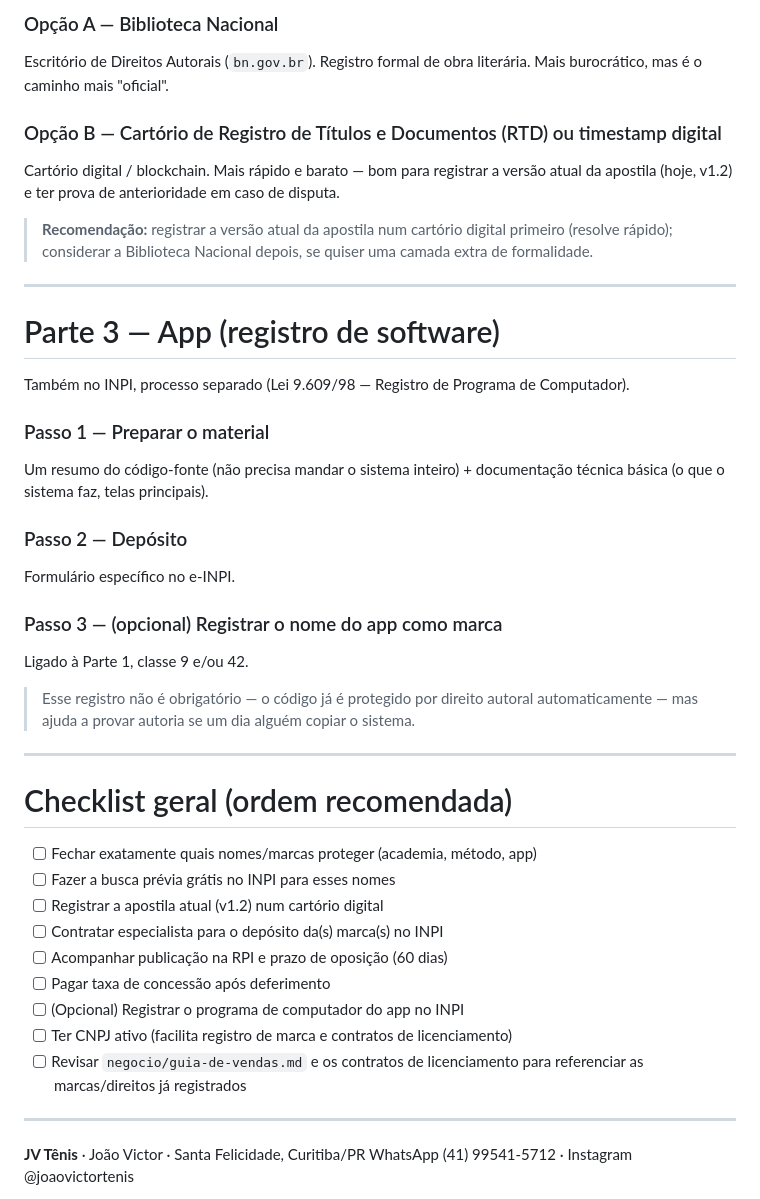
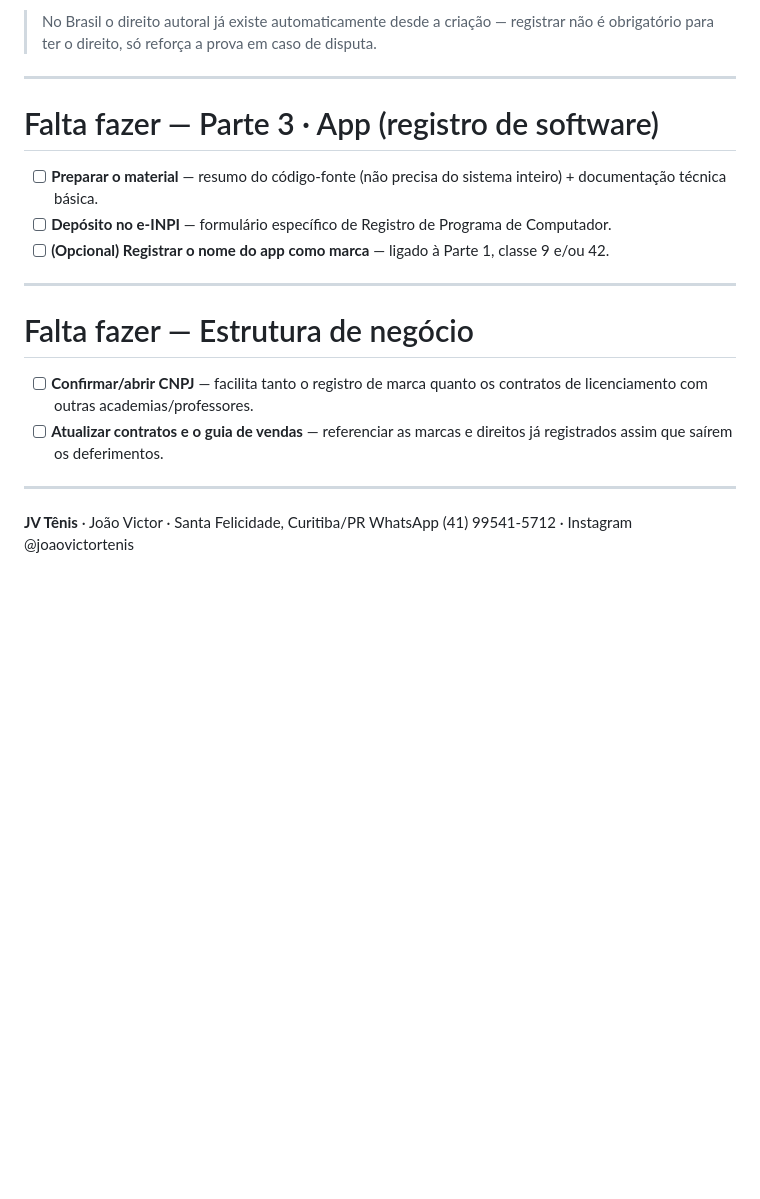
Before and after one commit to joaovictorteniscoach-cpu/familiajk, a Markdown page: negocio/registro-marca-e-propriedade.md, the part around one of its changes. Drawn GitHub-style; blank space fills up the shorter version.

```diff
--- a/negocio/registro-marca-e-propriedade.md
+++ b/negocio/registro-marca-e-propriedade.md
@@ -69,50 +48,21 @@ Duas formas de registrar, para ter data certa:
 
-### Opção A — Biblioteca Nacional
-Escritório de Direitos Autorais (`bn.gov.br`). Registro formal de obra literária.
-Mais burocrático, mas é o caminho mais "oficial".
-
-### Opção B — Cartório de Registro de Títulos e Documentos (RTD) ou timestamp digital
-Cartório digital / blockchain. Mais rápido e barato — bom para registrar a versão
-atual da apostila (hoje, v1.2) e ter prova de anterioridade em caso de disputa.
-
-> **Recomendação:** registrar a versão atual da apostila num cartório digital
-> primeiro (resolve rápido); considerar a Biblioteca Nacional depois, se quiser
-> uma camada extra de formalidade.
+> No Brasil o direito autoral já existe automaticamente desde a criação — registrar
+> não é obrigatório para ter o direito, só reforça a prova em caso de disputa.
 
 ---
 
-# Parte 3 — App (registro de software)
+# Falta fazer — Parte 3 · App (registro de software)
 
-Também no INPI, processo separado (Lei 9.609/98 — Registro de Programa de
-Computador).
-
-### Passo 1 — Preparar o material
-Um resumo do código-fonte (não precisa mandar o sistema inteiro) + documentação
-técnica básica (o que o sistema faz, telas principais).
-
-### Passo 2 — Depósito
-Formulário específico no e-INPI.
-
-### Passo 3 — (opcional) Registrar o nome do app como marca
-Ligado à Parte 1, classe 9 e/ou 42.
-
-> Esse registro não é obrigatório — o código já é protegido por direito autoral
-> automaticamente — mas ajuda a provar autoria se um dia alguém copiar o sistema.
+- [ ] **Preparar o material** — resumo do código-fonte (não precisa do sistema inteiro) + documentação técnica básica.
+- [ ] **Depósito no e-INPI** — formulário específico de Registro de Programa de Computador.
+- [ ] **(Opcional) Registrar o nome do app como marca** — ligado à Parte 1, classe 9 e/ou 42.
 
 ---
 
-# Checklist geral (ordem recomendada)
+# Falta fazer — Estrutura de negócio
 
-- [ ] Fechar exatamente quais nomes/marcas proteger (academia, método, app)
-- [ ] Fazer a busca prévia grátis no INPI para esses nomes
-- [ ] Registrar a apostila atual (v1.2) num cartório digital
-- [ ] Contratar especialista para o depósito da(s) marca(s) no INPI
-- [ ] Acompanhar publicação na RPI e prazo de oposição (60 dias)
-- [ ] Pagar taxa de concessão após deferimento
-- [ ] (Opcional) Registrar o programa de computador do app no INPI
-- [ ] Ter CNPJ ativo (facilita registro de marca e contratos de licenciamento)
-- [ ] Revisar `negocio/guia-de-vendas.md` e os contratos de licenciamento para
-      referenciar as marcas/direitos já registrados
+- [ ] **Confirmar/abrir CNPJ** — facilita tanto o registro de marca quanto os contratos de licenciamento com outras academias/professores.
+- [ ] **Atualizar contratos e o guia de vendas** — referenciar as marcas e direitos já registrados assim que saírem os deferimentos.
 
 ---
 
```
Also changed, not shown: other parts of negocio/registro-marca-e-propriedade.md (+29 -50 lines).
